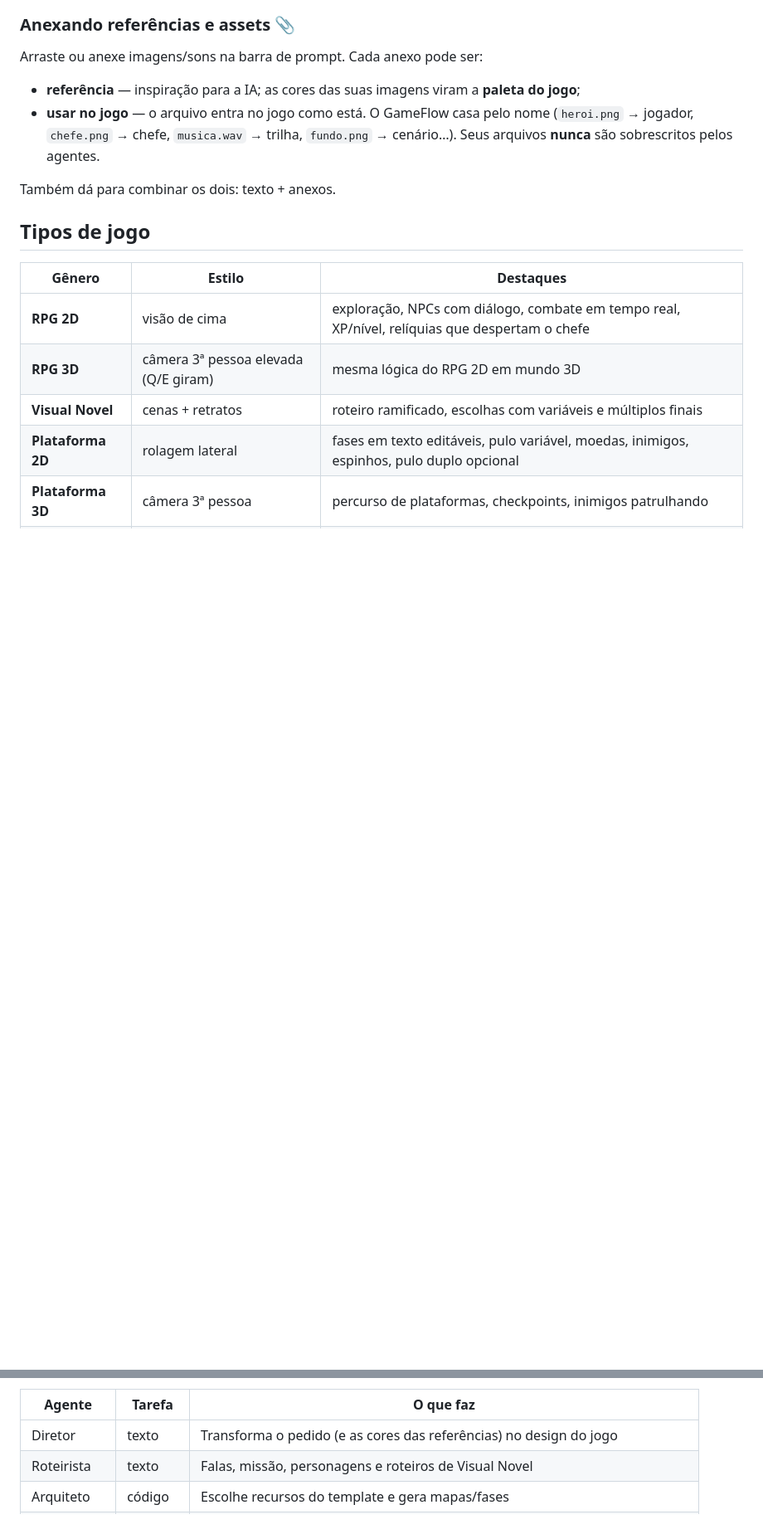
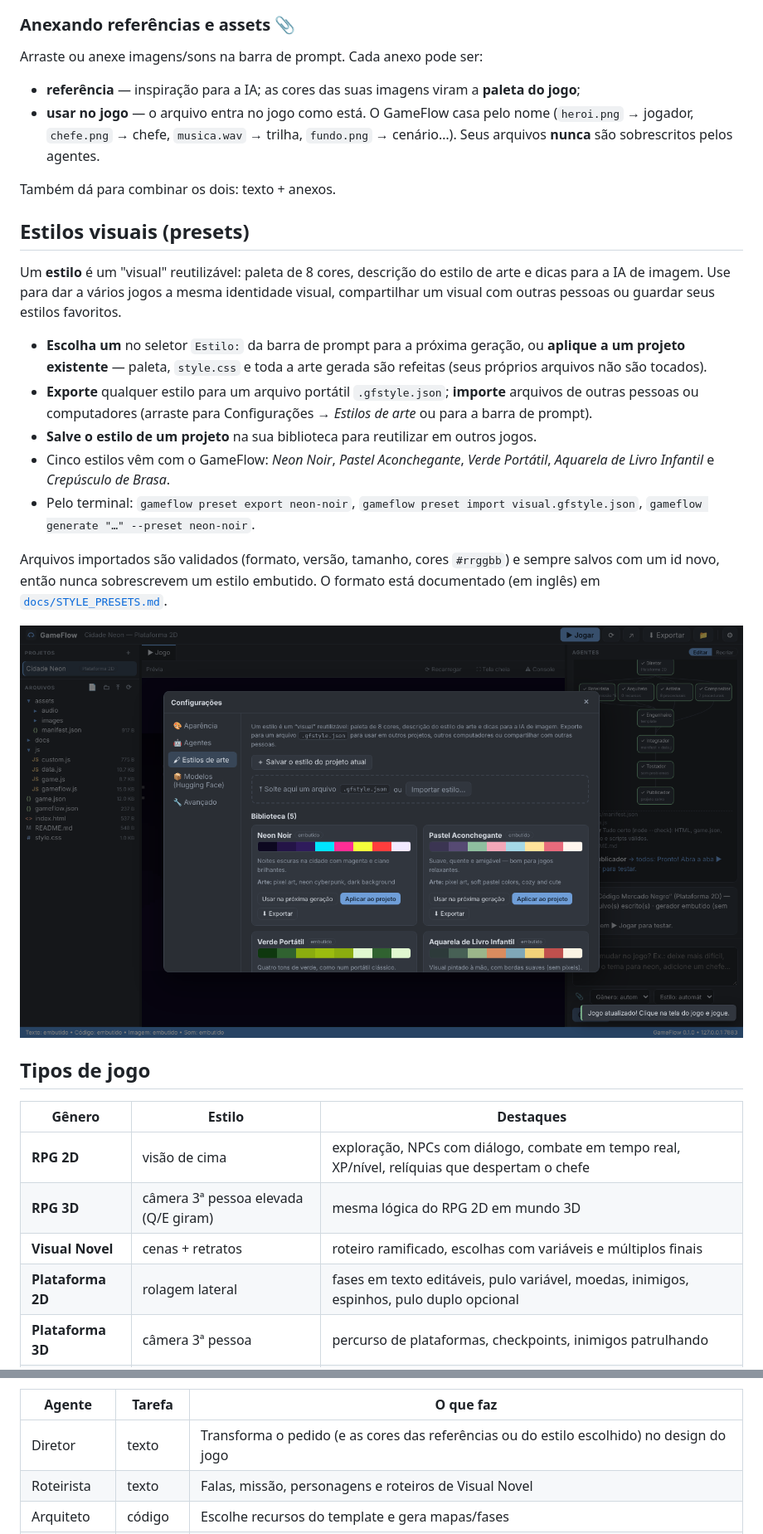
Before and after one commit to KMC1525/GameFlow, a Markdown page: README.pt-BR.md, 2 parts joined by grey strips. Shown at 83% size. GitHub-like rendering; pictures changed too: docs/screenshots/estilos.png (added); blank space fills up the shorter version.

```diff
--- a/README.pt-BR.md
+++ b/README.pt-BR.md
@@ -92,6 +95,20 @@ Arraste ou anexe imagens/sons na barra de prompt. Cada anexo pode ser:
 - **usar no jogo** — o arquivo entra no jogo como está. O GameFlow casa pelo nome (`heroi.png` → jogador, `chefe.png` → chefe, `musica.wav` → trilha, `fundo.png` → cenário…). Seus arquivos **nunca** são sobrescritos pelos agentes.
 
 Também dá para combinar os dois: texto + anexos.
+
+## Estilos visuais (presets)
+
+Um **estilo** é um "visual" reutilizável: paleta de 8 cores, descrição do estilo de arte e dicas para a IA de imagem. Use para dar a vários jogos a mesma identidade visual, compartilhar um visual com outras pessoas ou guardar seus estilos favoritos.
+
+- **Escolha um** no seletor `Estilo:` da barra de prompt para a próxima geração, ou **aplique a um projeto existente** — paleta, `style.css` e toda a arte gerada são refeitas (seus próprios arquivos não são tocados).
+- **Exporte** qualquer estilo para um arquivo portátil `.gfstyle.json`; **importe** arquivos de outras pessoas ou computadores (arraste para Configurações → *Estilos de arte* ou para a barra de prompt).
+- **Salve o estilo de um projeto** na sua biblioteca para reutilizar em outros jogos.
+- Cinco estilos vêm com o GameFlow: *Neon Noir*, *Pastel Aconchegante*, *Verde Portátil*, *Aquarela de Livro Infantil* e *Crepúsculo de Brasa*.
+- Pelo terminal: `gameflow preset export neon-noir`, `gameflow preset import visual.gfstyle.json`, `gameflow generate "…" --preset neon-noir`.
+
+Arquivos importados são validados (formato, versão, tamanho, cores `#rrggbb`) e sempre salvos com um id novo, então nunca sobrescrevem um estilo embutido. O formato está documentado (em inglês) em [`docs/STYLE_PRESETS.md`](docs/STYLE_PRESETS.md).
+
+![Biblioteca de estilos](docs/screenshots/estilos.png)
 
 ## Tipos de jogo
 
@@ -126,7 +143,7 @@ O gênero é detectado pelo seu texto (ou escolhido no seletor). Os mapas/fases
 
 | Agente | Tarefa | O que faz |
 |---|---|---|
-| Diretor | texto | Transforma o pedido (e as cores das referências) no design do jogo |
+| Diretor | texto | Transforma o pedido (e as cores das referências ou do estilo escolhido) no design do jogo |
 | Roteirista | texto | Falas, missão, personagens e roteiros de Visual Novel |
 | Arquiteto | código | Escolhe recursos do template e gera mapas/fases |
 | Artista | imagem | Sprites, tiles, fundos, texturas e retratos (usa seus arquivos quando marcados) |
```
Also changed, not shown: other parts of README.pt-BR.md (+12 -6 lines), CHANGELOG.md (added, +21 -0 lines), README.md (added, +251 -0 lines), docs/MODELOS.md (+4 -2 lines), docs/MODELS.md (added, +68 -0 lines), docs/STYLE_PRESETS.md (added, +57 -0 lines).
